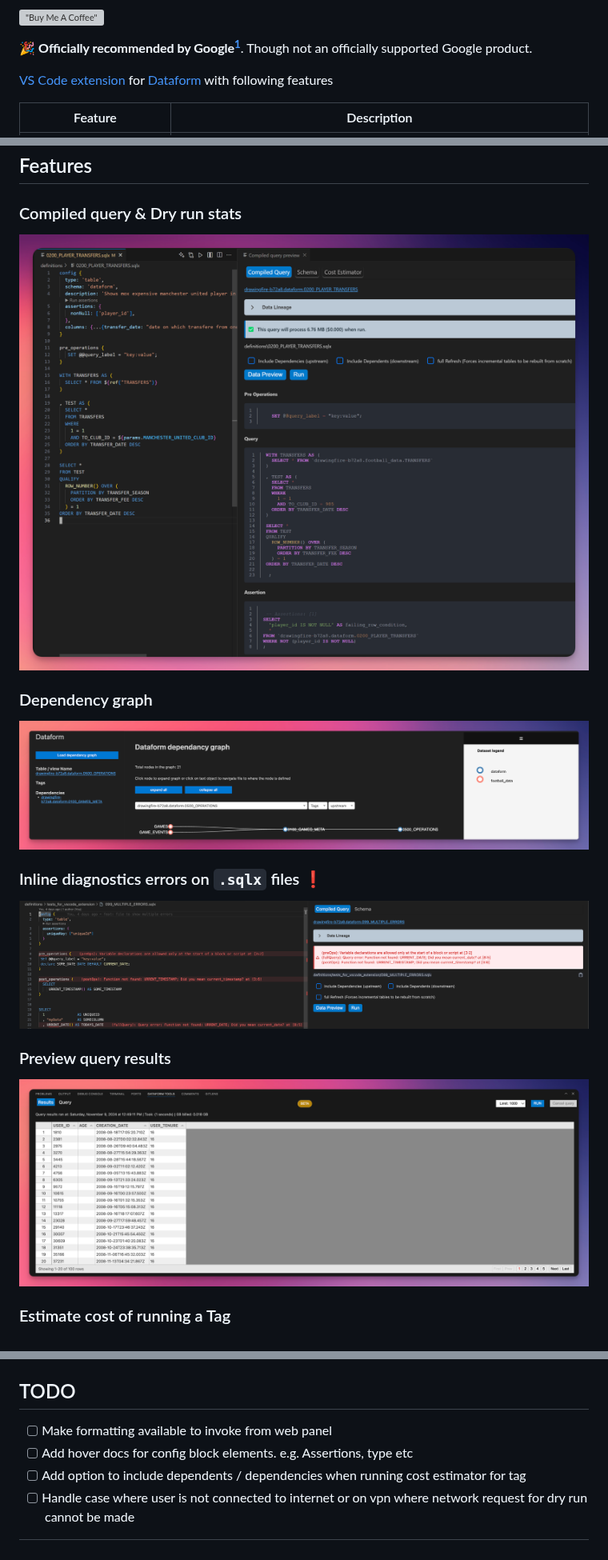
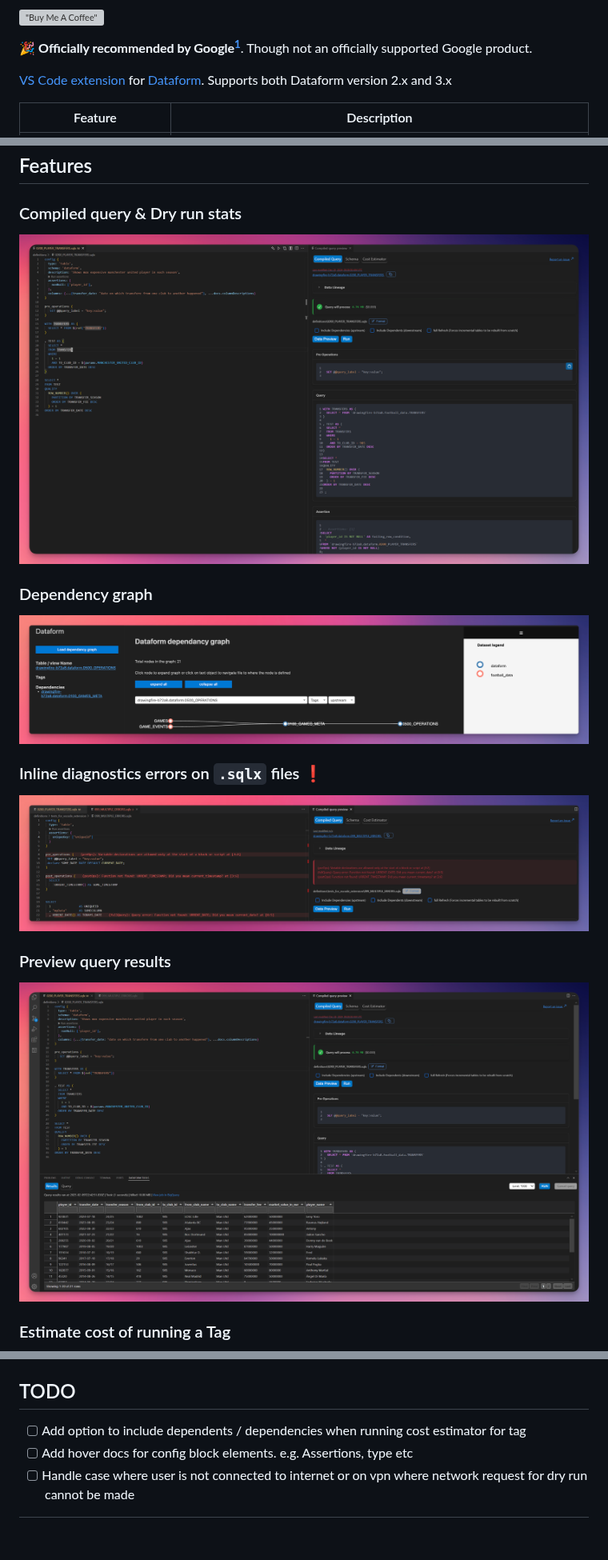
Before and after one commit to ashish10alex/vscode-dataform-tools, a Markdown page: README.md, 3 parts joined by grey strips. Shown at 80% size. Rendered like a GitHub page; pictures changed too: media/images/compiled_query_preview.png, media/images/diagnostics.png, media/images/preview_query_results.png; grey boxes are pictures that could not be loaded.

Commit message:
chore: update docs to reflect ui changes

```diff
--- a/README.md
+++ b/README.md
@@ -12,7 +12,7 @@
 
 🎉 **Officially recommended by Google[^1]**. Though not an officially supported Google product.
 
-[VS Code extension](https://marketplace.visualstudio.com/items?itemName=ashishalex.dataform-lsp-vscode) for [Dataform](https://github.com/dataform-co/dataform) with following features
+[VS Code extension](https://marketplace.visualstudio.com/items?itemName=ashishalex.dataform-lsp-vscode) for [Dataform](https://github.com/dataform-co/dataform). Supports both Dataform version 2.x and 3.x
 
 | Feature | Description |
 |---------|-------------|
@@ -136,9 +136,8 @@ Open vscode command pallet by pressing <kbd>CTLR</kbd> + <kbd>SHIFT</kbd> + <kbd
 
 ## TODO
 
-* [ ] Make formatting available to invoke from web panel
+* [ ] Add option to include dependents / dependencies when running cost estimator for tag
 * [ ] Add hover docs for config block elements. e.g. Assertions, type etc
-* [ ] Add option to include dependents / dependencies when running cost estimator for tag
 * [ ] Handle case where user is not connected to internet or on vpn where network request for dry run cannot be made
 
 [^1]: Link to confirmation of official recommendation by Google:  [link](https://github.com/dataform-co/dataform/blob/main/vscode/README.md)
```
Also changed, not shown: media/images/tag_cost_estimator.png.
